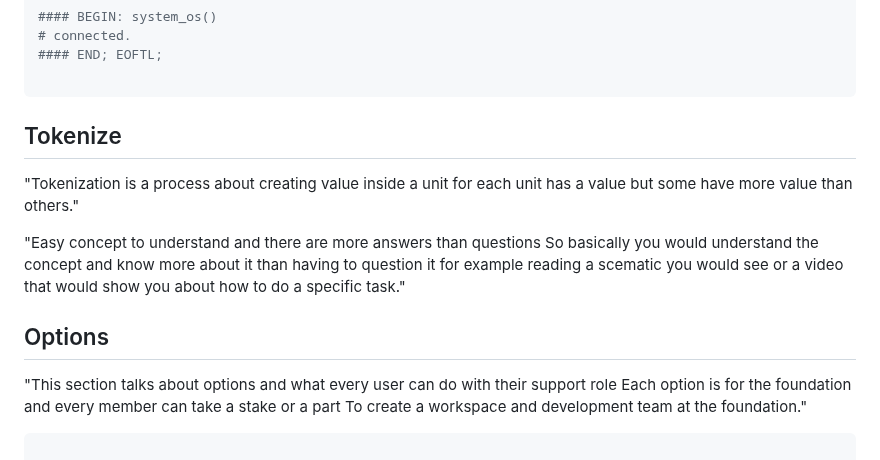
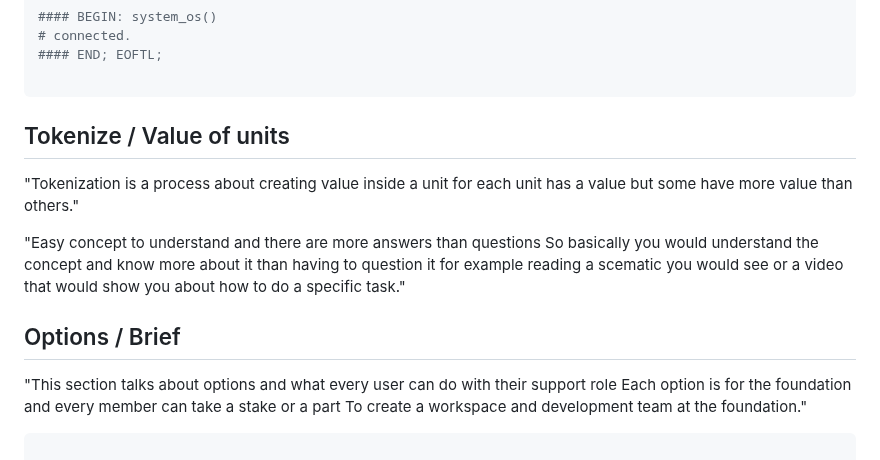
Before and after one commit to Coderad32/Coderad32, a Markdown page: README.md, the part around one of its changes. Rendered like a GitHub page.

````diff
--- a/README.md
+++ b/README.md
@@ -67,7 +67,7 @@ connect: connected.
 ```
 
 
-## Tokenize
+## Tokenize / Value of units
 
 "Tokenization is a process about creating value inside a unit
 for each unit has a value but some have more value than others."
@@ -78,7 +78,7 @@ having to question it for example reading a scematic you would see
 or a video that would show you about how to do a specific task."
 
 
-## Options
+## Options / Brief
 
 "This section talks about options and what every user can do with their support role
 Each option is for the foundation and every member can take a stake or a part
````
Also changed, not shown: other parts of README.md (+39 -29 lines).
